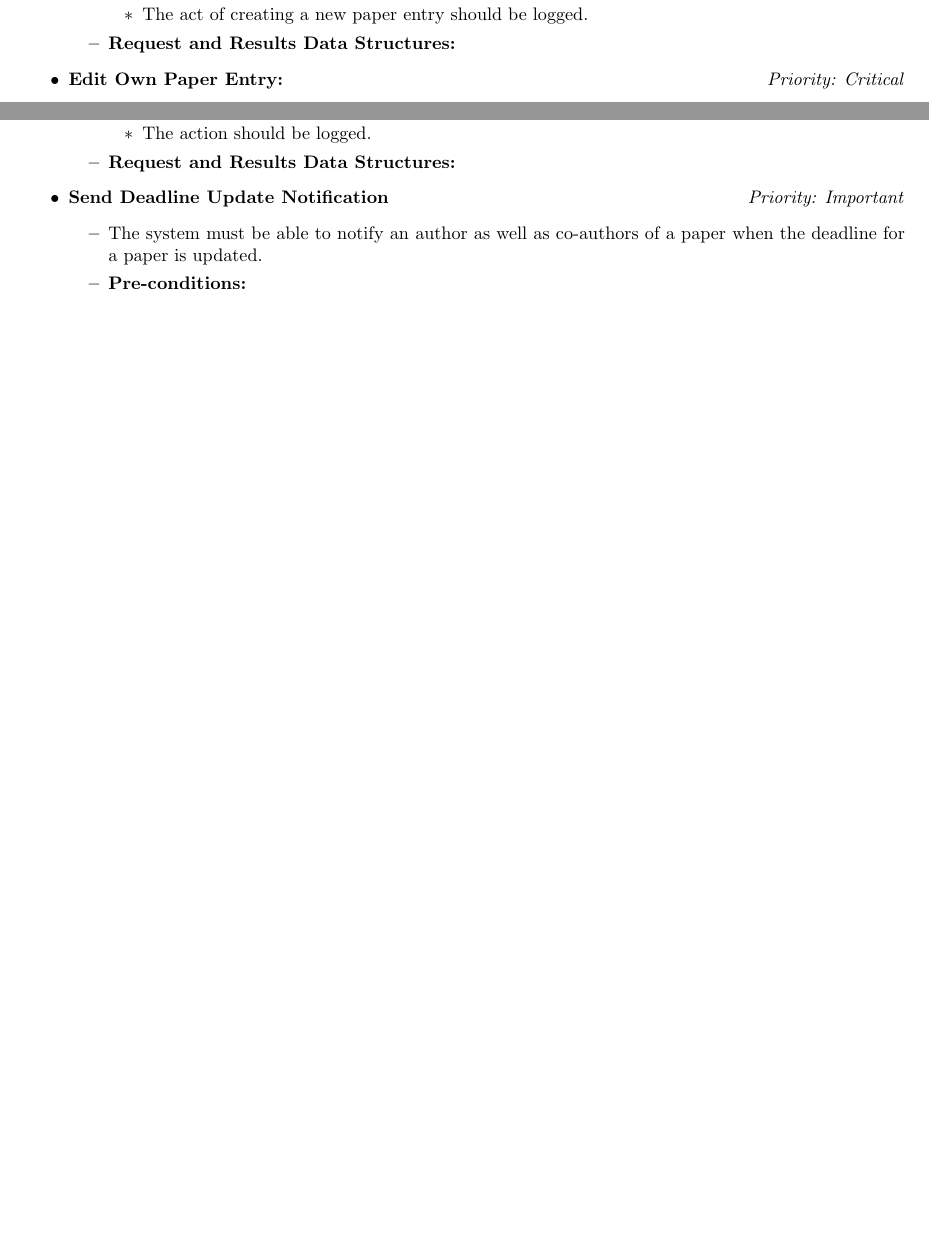
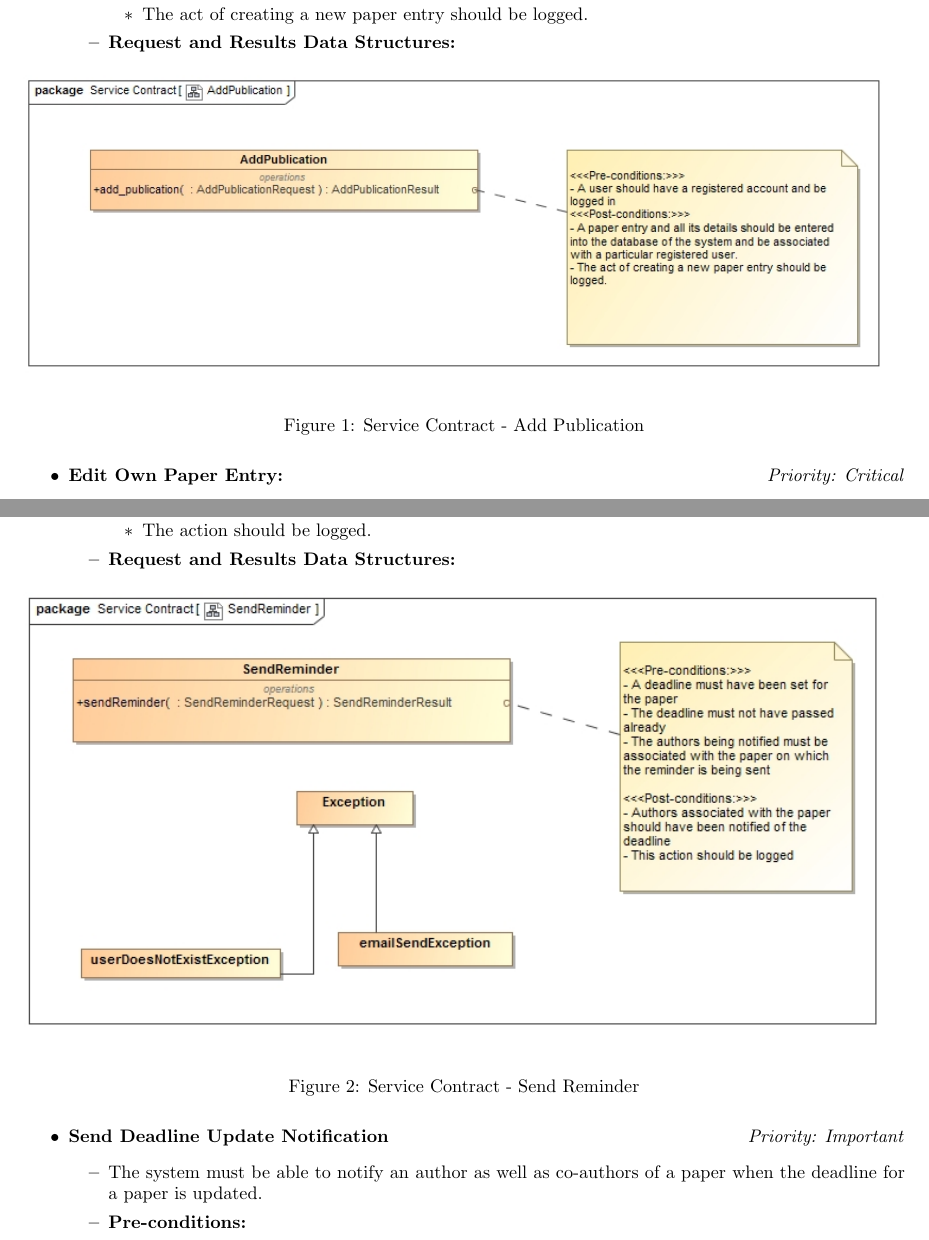
Before and after one commit to DillonHeins/Charlie, a LaTeX document (Documentation/SoftwareRequirements.tex): two parts of pages 12 and 19 of 24 before the commit and two parts of pages 12 and 20 of 25 after it, joined at a grey line, cut so that both start at the same text, the shorter picture padded with empty space. Compiled offline with pdfLaTeX.

Commit message:
Service Contracts - WIP

```diff
--- a/Documentation/SoftwareRequirements.tex
+++ b/Documentation/SoftwareRequirements.tex
@@ -2,6 +2,7 @@
 
 \usepackage[margin=2.5cm,left=2cm,includefoot]{geometry}
 \usepackage{graphicx}
+\usepackage{float}
 
 % Header and footer
 \usepackage{fancyhdr}
@@ -359,6 +360,10 @@
 							\item The act of creating a new paper entry should be logged.
 						\end{itemize}
 						\item \textbf{Request and Results Data Structures:}
+						\begin{figure}[H]
+							\includegraphics[width=\linewidth]{../Diagrams/AddPublication.jpg}
+							\caption{Service Contract - Add Publication}
+						\end{figure}
 					\end{itemize}
 
 					\item \textbf{Edit Own Paper Entry:} \hfill \textit{Priority: Critical}
@@ -806,6 +810,10 @@
 							\item The action should be logged.
 						\end{itemize}
 						\item \textbf{Request and Results Data Structures:}
+						\begin{figure}[H]
+							\includegraphics[width=\linewidth]{../Diagrams/SendReminder.jpg}
+							\caption{Service Contract - Send Reminder}
+						\end{figure}
 					\end{itemize}
 
 					\item \textbf{Send Deadline Update Notification} \hfill \textit{Priority: Important}
```
Also changed, not shown: Diagrams/AddPublication.jpg (added), Diagrams/EditPublication.jpg (added), Diagrams/SendReminder.jpg (added), Documentation/SoftwareRequirements.pdf, Documentation/SoftwareRequirements.tex (5 more changed lines), 1 other file.
